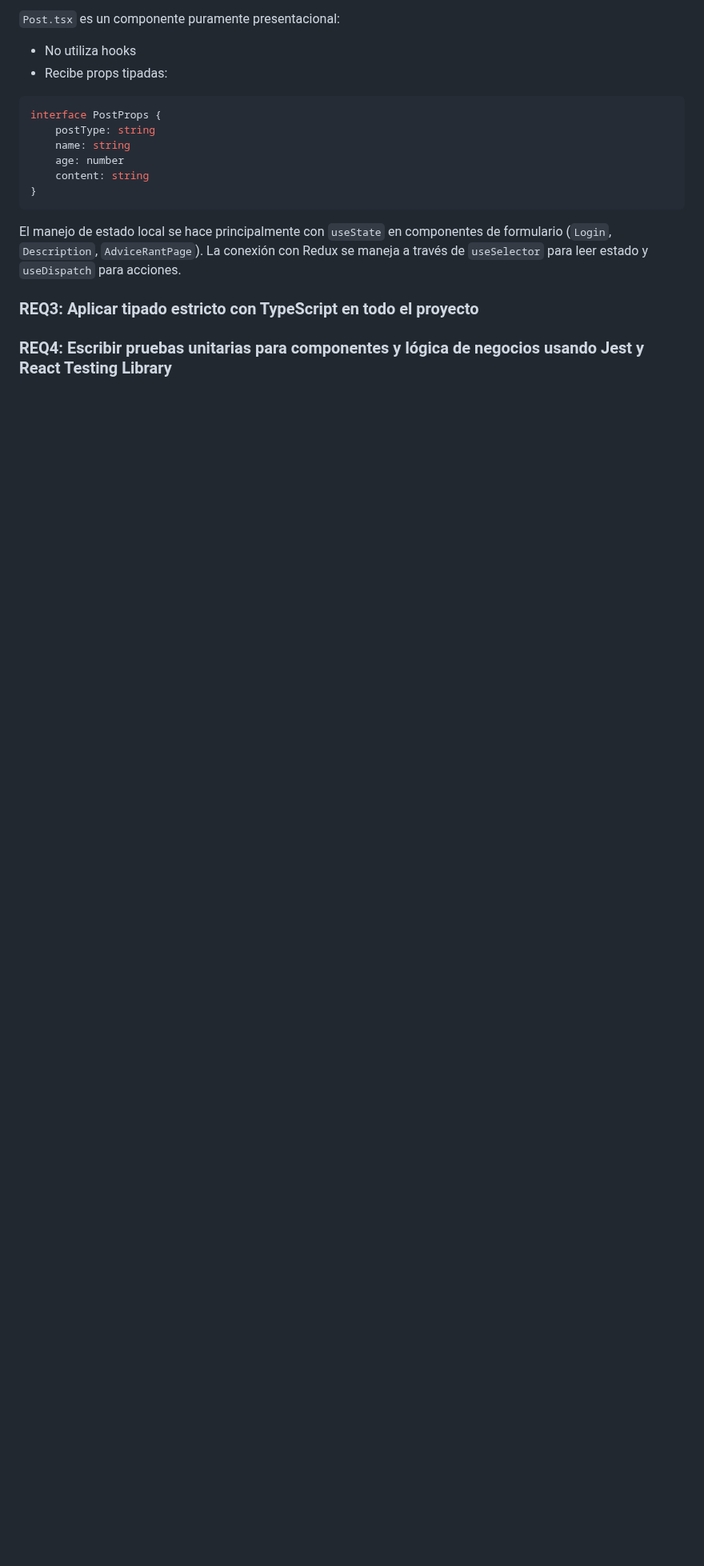
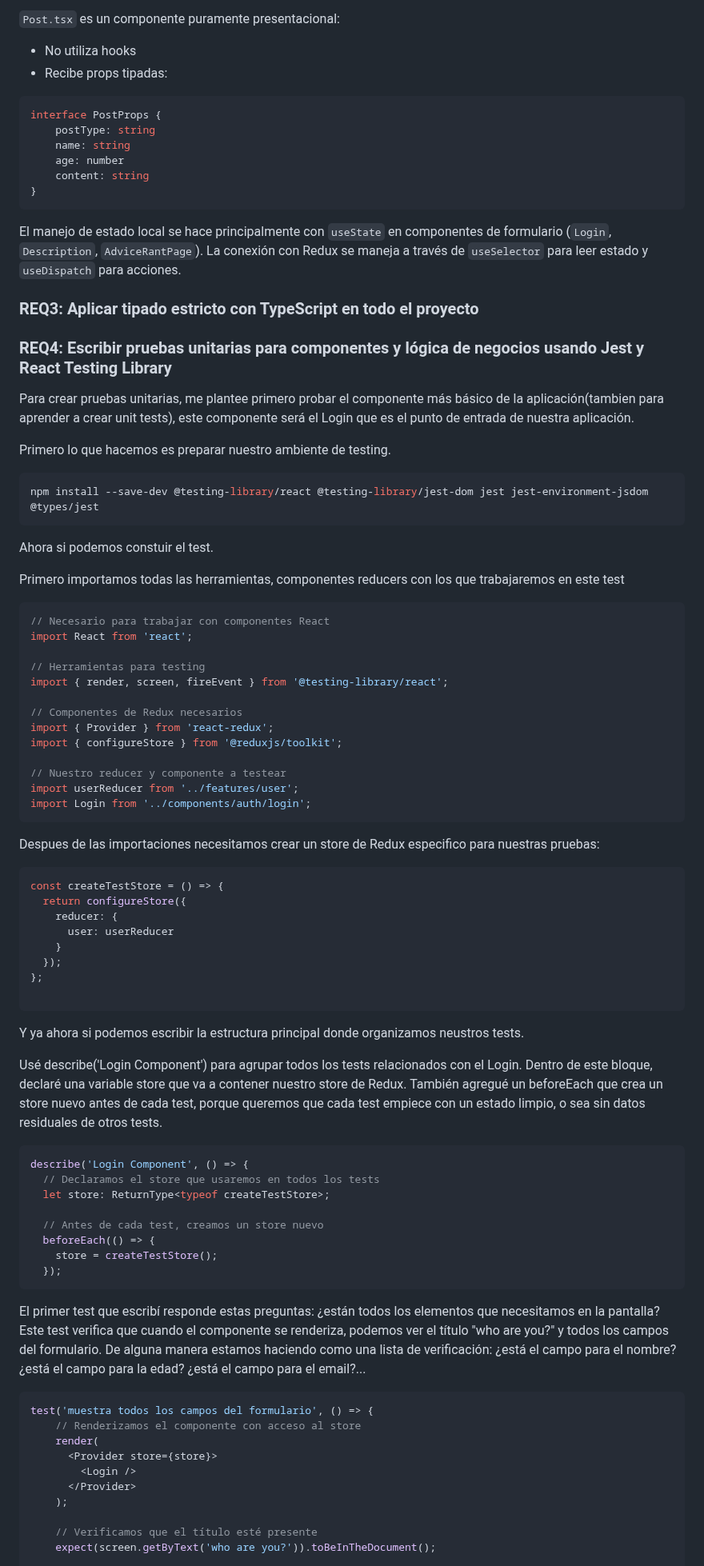
Before and after one commit to terrilevi/C8288-Desarrollo-de-Sistemas-Web, a Markdown page: Project_3/readme.md, the part around one of its changes. Shown at 80% size. Drawn GitHub-style; blank space fills up the shorter version.

````diff
--- a/Project_3/readme.md
+++ b/Project_3/readme.md
@@ -129,17 +129,68 @@ El manejo de estado local se hace principalmente con `useState` en componentes d
 
 ### REQ4: Escribir pruebas unitarias para componentes y lógica de negocios usando Jest y React Testing Library
 
+Para crear pruebas unitarias, me plantee primero probar el componente más básico de la aplicación(tambien para aprender a crear unit tests), este componente será el Login que es el punto de entrada de nuestra aplicación.
 
+Primero lo que hacemos es preparar nuestro ambiente de testing.
+``` bash
+npm install --save-dev @testing-library/react @testing-library/jest-dom jest jest-environment-jsdom @types/jest
+```
+Ahora si podemos constuir el test.
 
+Primero importamos todas las herramientas, componentes reducers con los que trabajaremos en este test
+``` typescript
+// Necesario para trabajar con componentes React
+import React from 'react';
 
+// Herramientas para testing
+import { render, screen, fireEvent } from '@testing-library/react';
 
+// Componentes de Redux necesarios
+import { Provider } from 'react-redux';
+import { configureStore } from '@reduxjs/toolkit';
 
+// Nuestro reducer y componente a testear
+import userReducer from '../features/user';
+import Login from '../components/auth/login';
+```
 
+Despues de las importaciones necesitamos crear un store de Redux especifico para nuestras pruebas:
 
+``` typescript
+const createTestStore = () => {
+  return configureStore({
+    reducer: {
+      user: userReducer
+    }
+  });
+};
 
+```
 
+Y ya ahora si podemos escribir la estructura principal donde organizamos neustros tests.
 
+Usé describe('Login Component') para agrupar todos los tests relacionados con el Login. Dentro de este bloque, declaré una variable store que va a contener nuestro store de Redux. También agregué un beforeEach que crea un store nuevo antes de cada test, porque queremos que cada test empiece con un estado limpio, o sea sin datos residuales de otros tests.
+``` typescript
+describe('Login Component', () => {
+  // Declaramos el store que usaremos en todos los tests
+  let store: ReturnType<typeof createTestStore>;
 
+  // Antes de cada test, creamos un store nuevo
+  beforeEach(() => {
+    store = createTestStore();
+  });
+```
+El primer test que escribí responde estas preguntas: ¿están todos los elementos que necesitamos en la pantalla? Este test verifica que cuando el componente se renderiza, podemos ver el título "who are you?" y todos los campos del formulario. De alguna manera estamos haciendo como una lista de verificación: ¿está el campo para el nombre? ¿está el campo para la edad? ¿está el campo para el email?...
 
+``` typescript
+test('muestra todos los campos del formulario', () => {
+    // Renderizamos el componente con acceso al store
+    render(
+      <Provider store={store}>
+        <Login />
+      </Provider>
+    );
 
+    // Verificamos que el título esté presente
+    expect(screen.getByText('who are you?')).toBeInTheDocument();
 
````
Also changed, not shown: other parts of Project_3/readme.md (+61 -0 lines).
